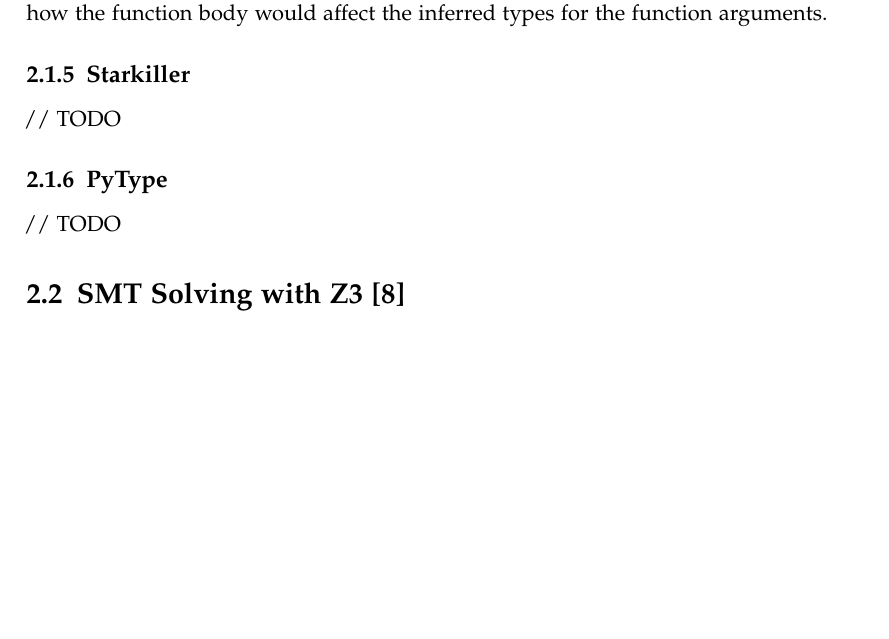
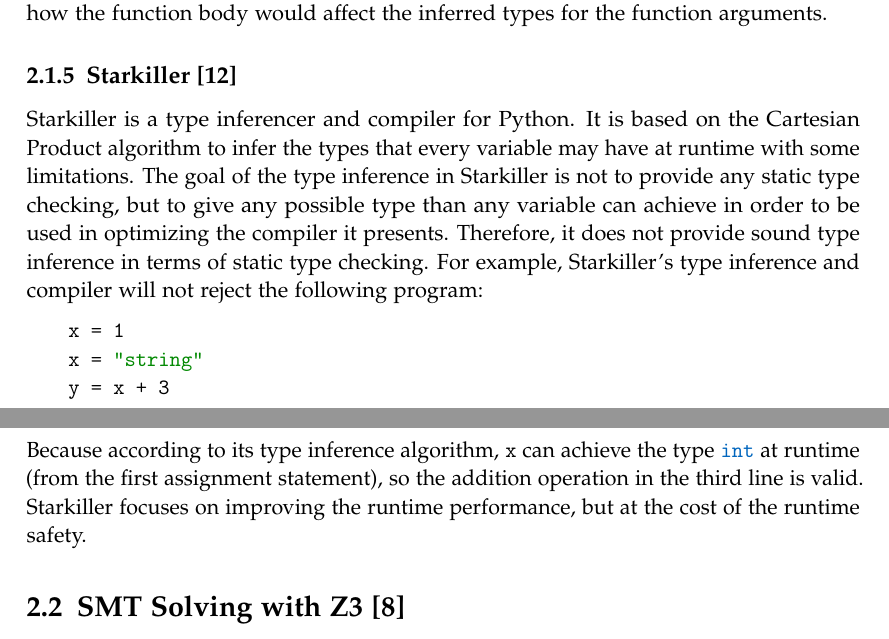
Before and after one commit to mostafa-abdullah/bachelor-thesis, a LaTeX thesis (main.tex, which reads chapters/2/main.tex): part of page 12 of 79 before the commit and two parts of pages 12 and 13 of 78 after it, the two joined at a grey line, cut so that both start at the same text, the shorter picture padded with empty space. Compiled offline with pdfLaTeX.

Commit message:
Starkiller

```diff
--- a/chapters/2/main.tex
+++ b/chapters/2/main.tex
@@ -61,12 +61,14 @@
 \cite{porto} does not give a way for handling the above constraints. It only states that the function arguments are inferred in a separate context without giving any insights into how the function body would affect the inferred types for the function arguments.
 
 
-\subsection{Starkiller}
-// TODO
-
-\subsection{PyType}
-// TODO
-
+\subsection{Starkiller \cite{starkiller}}
+Starkiller is a type inferencer and compiler for Python. It is based on the Cartesian Product algorithm to infer the types that every variable may have at runtime with some limitations. The goal of the type inference in Starkiller is not to provide any static type checking, but to give any possible type than any variable can achieve in order to be used in optimizing the compiler it presents. Therefore, it does not provide sound type inference in terms of static type checking. For example, Starkiller's type inference and compiler will not reject the following program:
+\begin{lstlisting}
+x = 1
+x = "string"
+y = x + 3
+\end{lstlisting}
+Because according to its type inference algorithm, \lstinline|x| can achieve the type \lstinline|int| at runtime (from the first assignment statement), so the addition operation in the third line is valid. Starkiller focuses on improving the runtime performance, but at the cost of the runtime safety.
 
 \section{SMT Solving with Z3 \cite{z3}}
 \textbf{Satisfiability Modulo Theories (SMT)} is a decision problem for first-order logic formulas. Which means, it is the problem which determines whether a given first-order logic formula, whose variables may have several interpretations, is satisfiable or not.
--- a/main.tex
+++ b/main.tex
@@ -5,7 +5,7 @@
 \newcommand*{\getUniversityTwo}{German University in Cairo}
 \newcommand*{\getFacultyOne}{Department of Computer Science}
 \newcommand*{\getFacultyTwo}{Department of Computer Science and Engineering}
-\newcommand*{\getTitle}{A Static Type Inference for Python 3}
+\newcommand*{\getTitle}{SMT-based Static Type Inference for Python 3}
 \newcommand*{\getTitleGer}{Titel der Abschlussarbeit}
 \newcommand*{\getAuthor}{Mostafa Hassan}
 \newcommand*{\getDoctype}{Bachelor Thesis}
```
Also changed, not shown: bibliography.bib (+9 -0 lines), main.pdf, main.tex (1 more changed lines).
